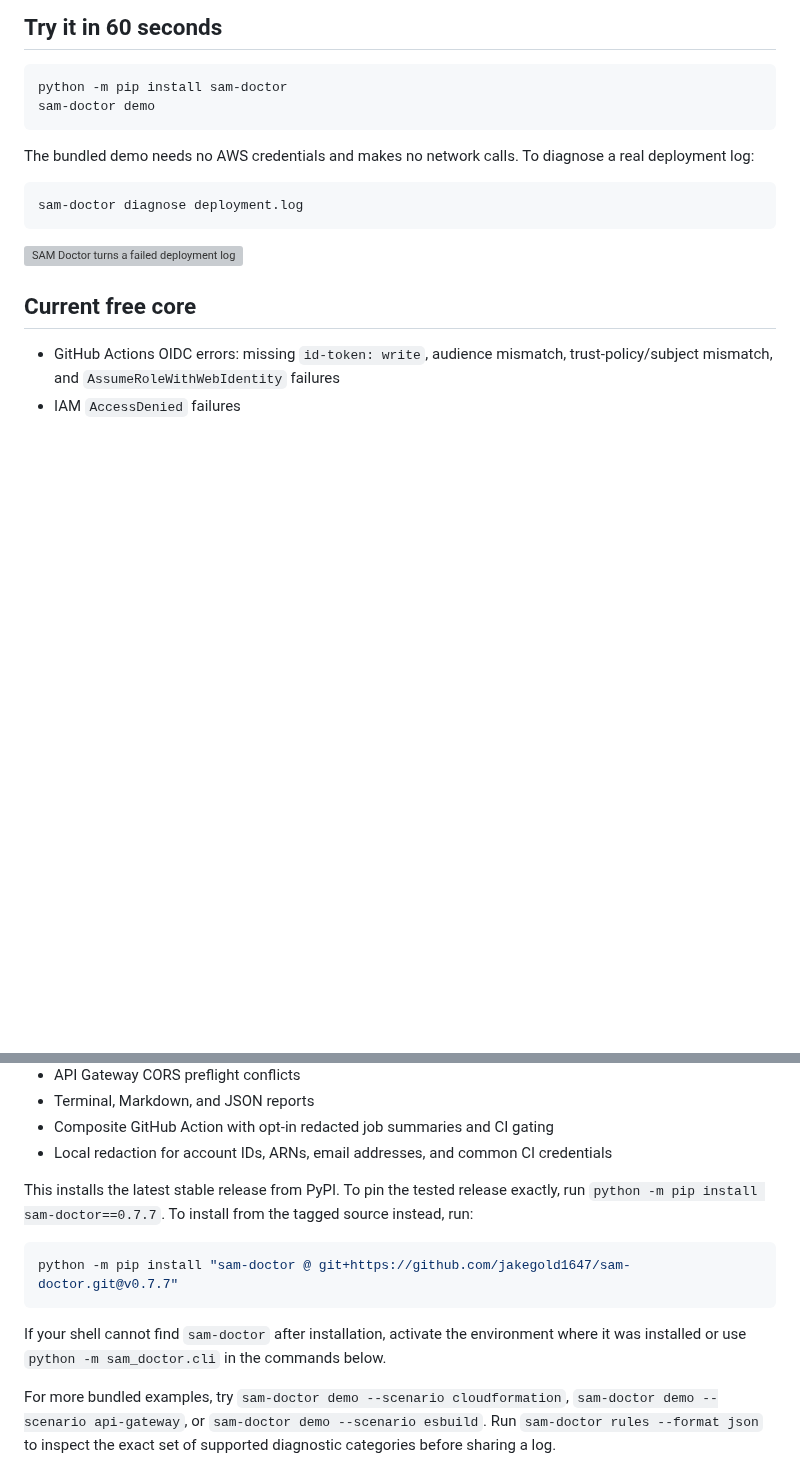
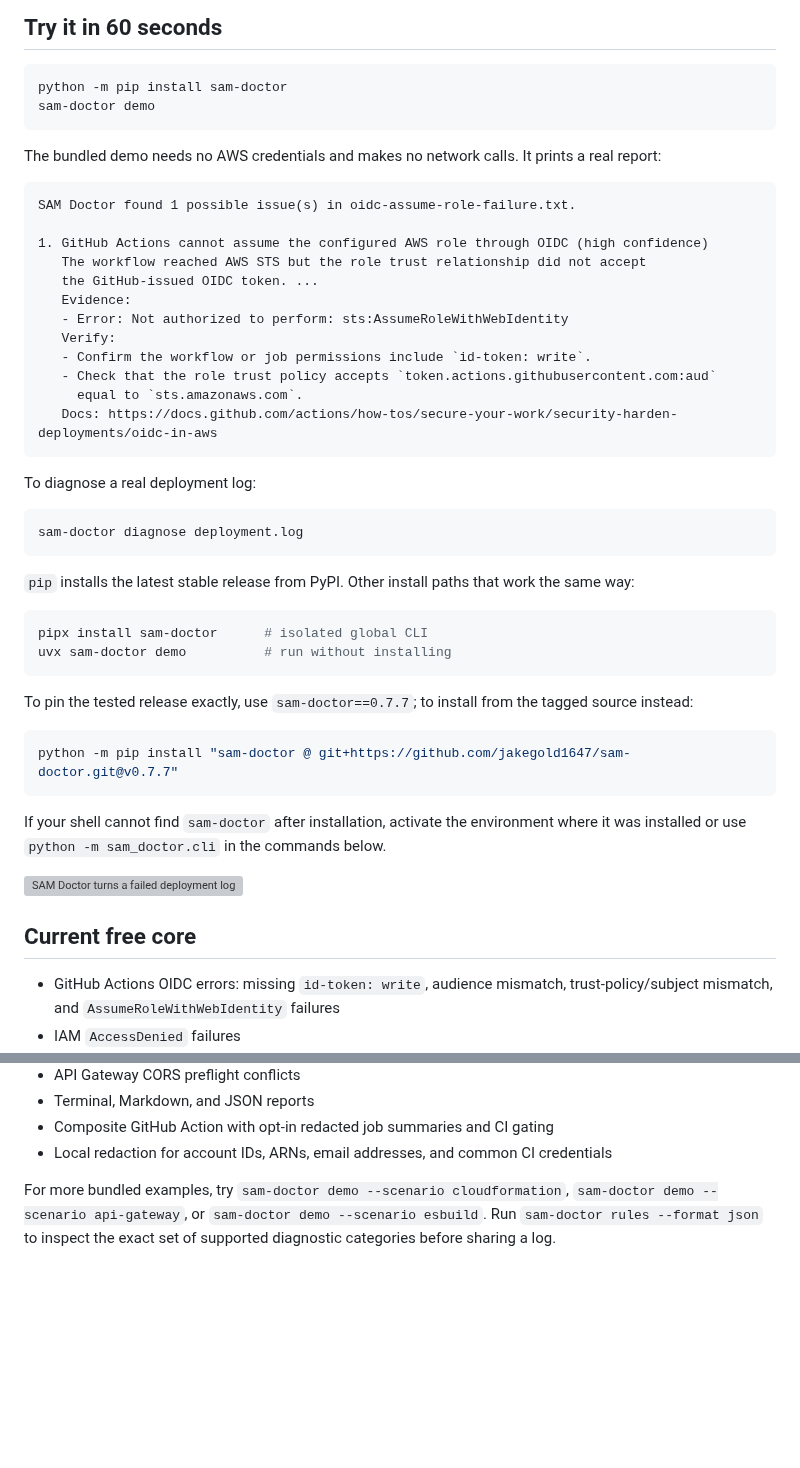
Before and after one commit to jakegold1647/sam-doctor, a Markdown page: README.md, 2 parts joined by grey strips. GitHub-like rendering; blank space fills up the shorter version; grey boxes are pictures that could not be loaded.

Commit message:
fix(readme): show real demo output in quickstart and unstrand install notes

````diff
--- a/README.md
+++ b/README.md
@@ -34,14 +34,51 @@ python -m pip install sam-doctor
 sam-doctor demo
 ```
 
-The bundled demo needs no AWS credentials and makes no network calls. To
-diagnose a real deployment log:
+The bundled demo needs no AWS credentials and makes no network calls. It
+prints a real report:
+
+```text
+SAM Doctor found 1 possible issue(s) in oidc-assume-role-failure.txt.
+
+1. GitHub Actions cannot assume the configured AWS role through OIDC (high confidence)
+   The workflow reached AWS STS but the role trust relationship did not accept
+   the GitHub-issued OIDC token. ...
+   Evidence:
+   - Error: Not authorized to perform: sts:AssumeRoleWithWebIdentity
+   Verify:
+   - Confirm the workflow or job permissions include `id-token: write`.
+   - Check that the role trust policy accepts `token.actions.githubusercontent.com:aud`
+     equal to `sts.amazonaws.com`.
+   Docs: https://docs.github.com/actions/how-tos/secure-your-work/security-harden-deployments/oidc-in-aws
+```
+
+To diagnose a real deployment log:
 
 ```bash
 sam-doctor diagnose deployment.log
 ```
 
+`pip` installs the latest stable release from PyPI. Other install paths that
+work the same way:
+
+```bash
+pipx install sam-doctor      # isolated global CLI
+uvx sam-doctor demo          # run without installing
+```
+
+To pin the tested release exactly, use `sam-doctor==0.7.7`; to install from
+the tagged source instead:
+
+```bash
+python -m pip install "sam-doctor @ git+https://github.com/jakegold1647/sam-doctor.git@v0.7.7"
+```
+
+If your shell cannot find `sam-doctor` after installation, activate the
+environment where it was installed or use `python -m sam_doctor.cli` in the
+commands below.
+
 ![SAM Doctor turns a failed deployment log into a concise diagnosis](docs/assets/sam-doctor-demo.svg)
+
 ## Current free core
 
 - GitHub Actions OIDC errors: missing `id-token: write`, audience mismatch,
@@ -58,18 +95,6 @@ sam-doctor diagnose deployment.log
 - Terminal, Markdown, and JSON reports
 - Composite GitHub Action with opt-in redacted job summaries and CI gating
 - Local redaction for account IDs, ARNs, email addresses, and common CI credentials
-
-This installs the latest stable release from PyPI. To pin the tested release
-exactly, run `python -m pip install sam-doctor==0.7.7`. To install from the
-tagged source instead, run:
-
-```bash
-python -m pip install "sam-doctor @ git+https://github.com/jakegold1647/sam-doctor.git@v0.7.7"
-```
-
-If your shell cannot find `sam-doctor` after installation, activate the
-environment where it was installed or use `python -m sam_doctor.cli` in the
-commands below.
 
 For more bundled examples, try `sam-doctor demo --scenario cloudformation`,
 `sam-doctor demo --scenario api-gateway`, or `sam-doctor demo --scenario esbuild`.
````
